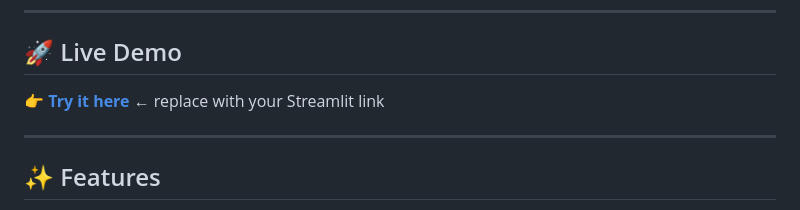
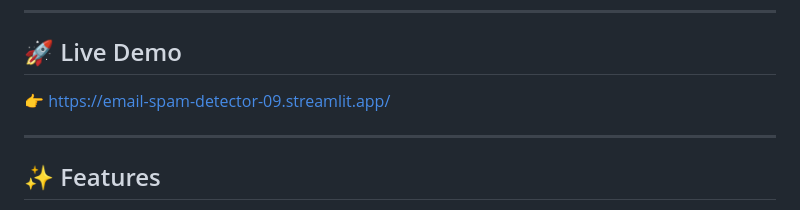
Before and after one commit to QaziMahadAhmad/email_spam_detector, a Markdown page: README.md, the part around the change. Drawn GitHub-style.

Commit message:
Update live demo link in README

```diff
--- a/README.md
+++ b/README.md
@@ -12,7 +12,7 @@ A machine learning web app that detects spam emails using **Complement Naive Bay
 
 ## 🚀 Live Demo
 
-👉 **[Try it here](https://your-app.streamlit.app)** ← replace with your Streamlit link
+👉 https://email-spam-detector-09.streamlit.app/
 
 ---
 
```
